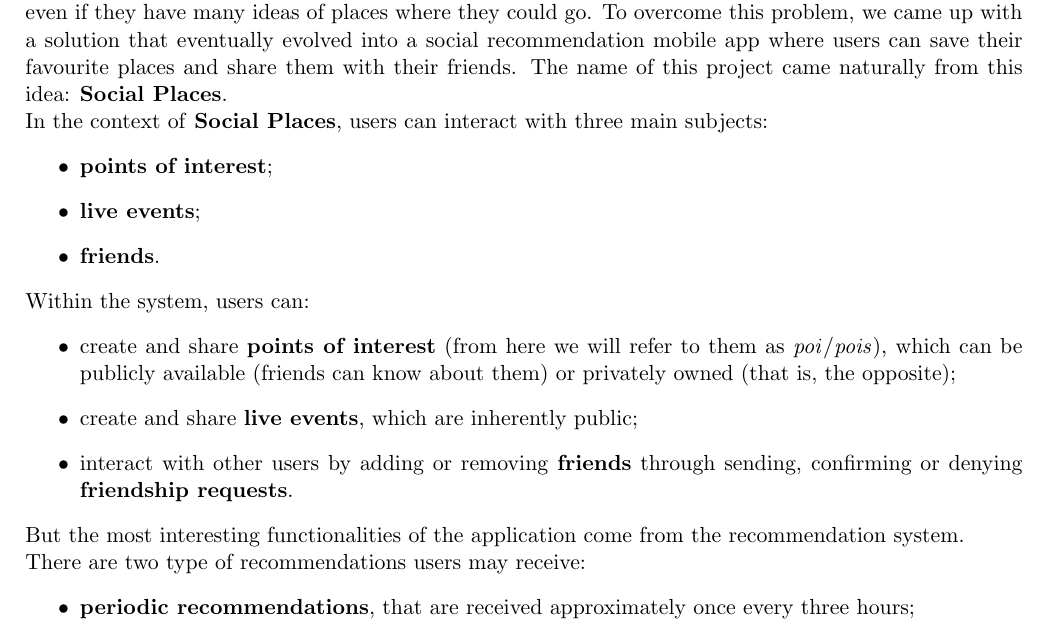
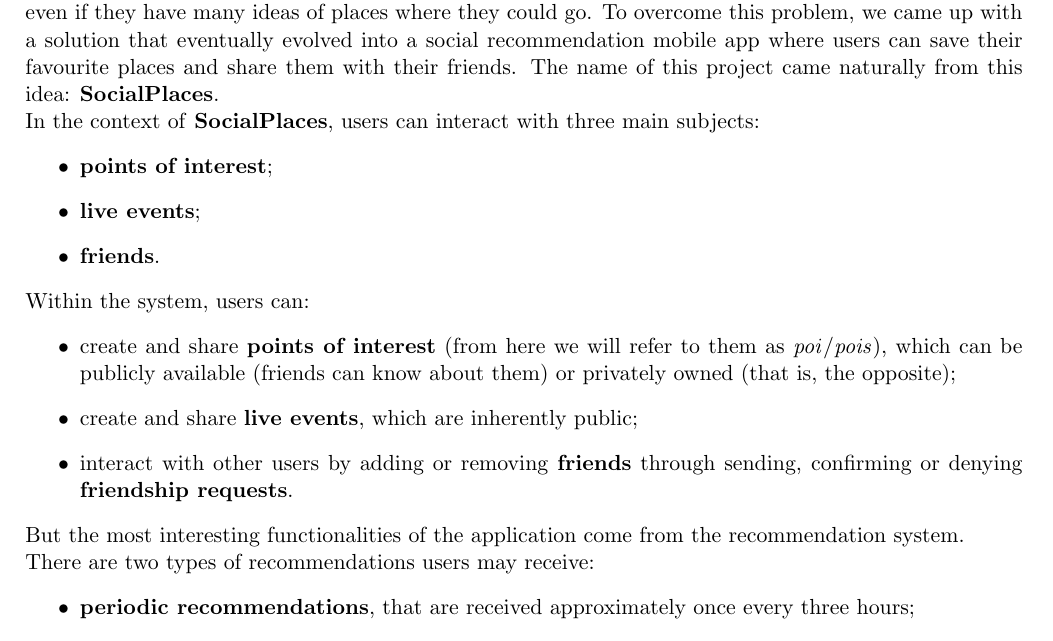
Before and after one commit to TommasoAzz/social-places-report, a LaTeX paper (main.tex, which reads chapters/01_introduction/01_1_description_of_the_project_idea.tex): part of page 4 of 30, cut so that both start at the same text. Compiled offline with pdfLaTeX.

Commit message:
Rivisto 1.1

```diff
--- a/chapters/01_introduction/01_1_description_of_the_project_idea.tex
+++ b/chapters/01_introduction/01_1_description_of_the_project_idea.tex
@@ -6,8 +6,8 @@
 
 We are sure that everybody has found themself in the situation in which they do not know what to do, even if they have many ideas of places where they could go.
 To overcome this problem, we came up with a solution that eventually evolved into a social recommendation mobile app where users can save their favourite places and share them with their friends.
-The name of this project came naturally from this idea: \textbf{Social Places}.\\
-In the context of \textbf{Social Places}, users can interact with three main subjects:
+The name of this project came naturally from this idea: \textbf{SocialPlaces}.\\
+In the context of \textbf{SocialPlaces}, users can interact with three main subjects:
 \begin{itemize}
     \item \textbf{points of interest};
     \item \textbf{live events};
@@ -20,7 +20,7 @@ Within the system, users can:
     \item interact with other users by adding or removing \textbf{friends} through sending, confirming or denying \textbf{friendship requests}.
 \end{itemize}
 But the most interesting functionalities of the application come from the recommendation system.\\
-There are two type of recommendations users may receive:
+There are two types of recommendations users may receive:
 \begin{itemize}
     \item \textbf{periodic recommendations}, that are received approximately once every three hours;
     \item \textbf{location-aware recommendations}, that can be received when the user enters inside a predefined circular area of a poi, which we will call from now \textit{geofence}.
```
